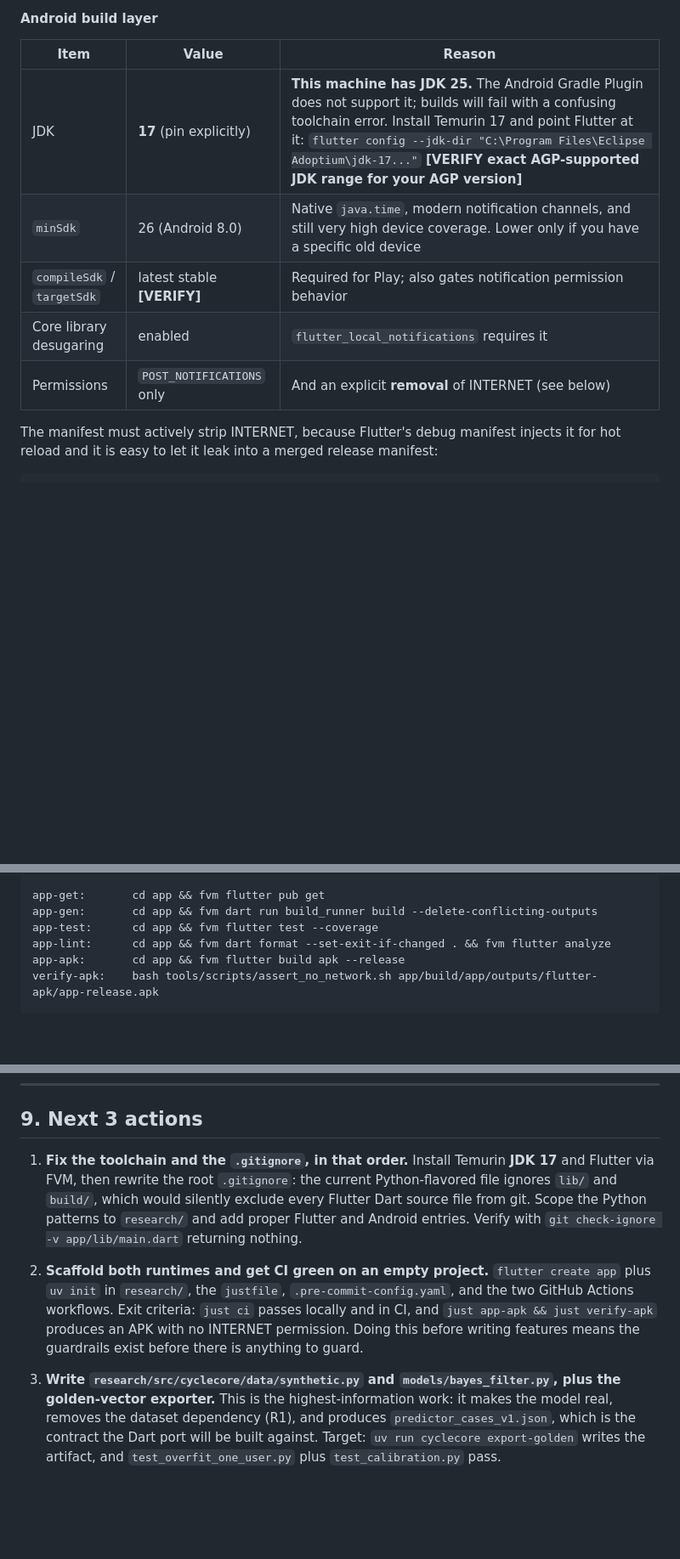
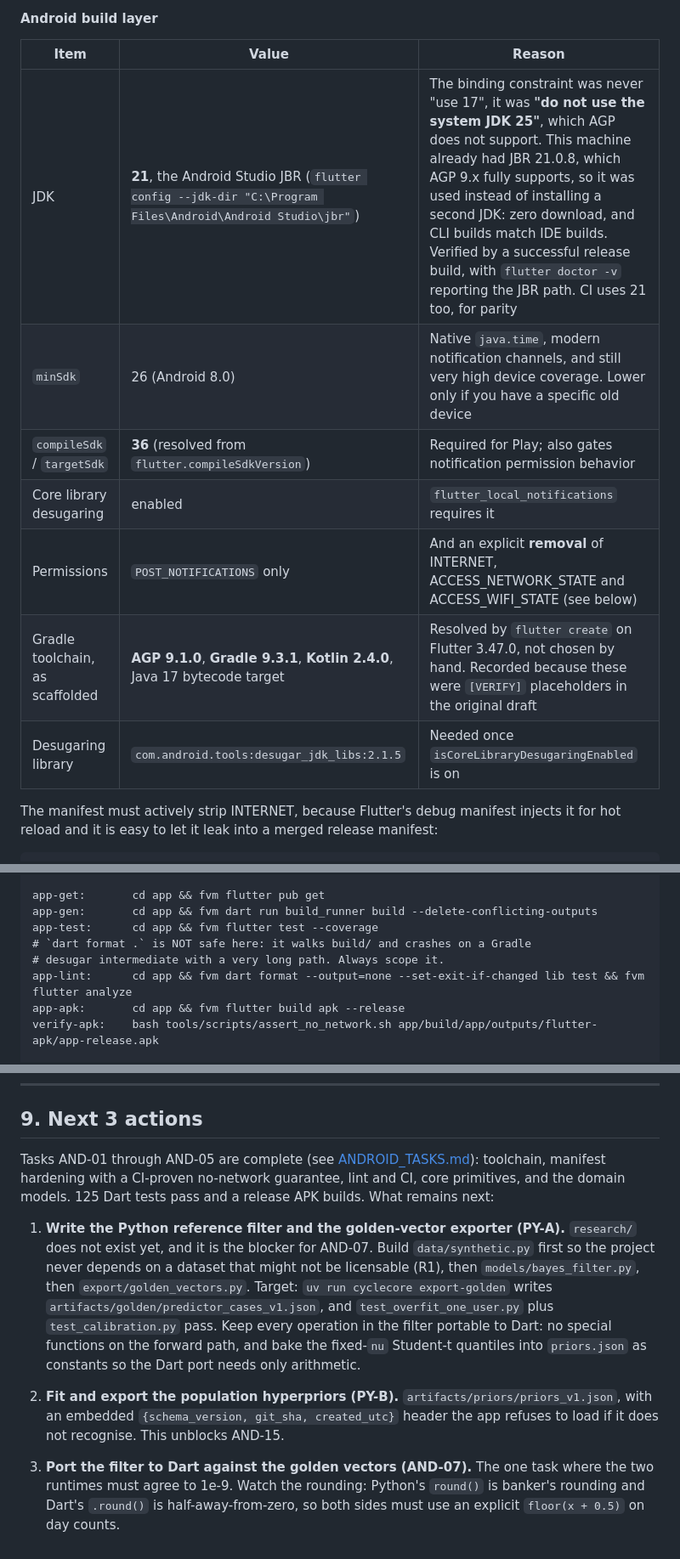
Before and after one commit to Proteus-Nell/Selene, a Markdown page: docs/PLAN.md, 3 parts joined by grey strips. Shown at 85% size. Rendered like a GitHub page; blank space fills up the shorter version.

```diff
--- a/docs/PLAN.md
+++ b/docs/PLAN.md
@@ -495,11 +501,13 @@ The channel exposes exactly four methods: `load(assetPath)`, `infer(features)`,
 
 | Item | Value | Reason |
 | --- | --- | --- |
-| JDK | **17** (pin explicitly) | **This machine has JDK 25.** The Android Gradle Plugin does not support it; builds will fail with a confusing toolchain error. Install Temurin 17 and point Flutter at it: `flutter config --jdk-dir "C:\Program Files\Eclipse Adoptium\jdk-17..."` **[VERIFY exact AGP-supported JDK range for your AGP version]** |
+| JDK | **21**, the Android Studio JBR (`flutter config --jdk-dir "C:\Program Files\Android\Android Studio\jbr"`) | The binding constraint was never "use 17", it was **"do not use the system JDK 25"**, which AGP does not support. This machine already had JBR 21.0.8, which AGP 9.x fully supports, so it was used instead of installing a second JDK: zero download, and CLI builds match IDE builds. Verified by a successful release build, with `flutter doctor -v` reporting the JBR path. CI uses 21 too, for parity |
 | `minSdk` | 26 (Android 8.0) | Native `java.time`, modern notification channels, and still very high device coverage. Lower only if you have a specific old device |
-| `compileSdk` / `targetSdk` | latest stable **[VERIFY]** | Required for Play; also gates notification permission behavior |
+| `compileSdk` / `targetSdk` | **36** (resolved from `flutter.compileSdkVersion`) | Required for Play; also gates notification permission behavior |
 | Core library desugaring | enabled | `flutter_local_notifications` requires it |
-| Permissions | `POST_NOTIFICATIONS` only | And an explicit **removal** of INTERNET (see below) |
+| Permissions | `POST_NOTIFICATIONS` only | And an explicit **removal** of INTERNET, ACCESS_NETWORK_STATE and ACCESS_WIFI_STATE (see below) |
+| Gradle toolchain, as scaffolded | **AGP 9.1.0**, **Gradle 9.3.1**, **Kotlin 2.4.0**, Java 17 bytecode target | Resolved by `flutter create` on Flutter 3.47.0, not chosen by hand. Recorded because these were `[VERIFY]` placeholders in the original draft |
+| Desugaring library | `com.android.tools:desugar_jdk_libs:2.1.5` | Needed once `isCoreLibraryDesugaringEnabled` is on |
 
 The manifest must actively strip INTERNET, because Flutter's debug manifest injects it for hot reload and it is easy to let it leak into a merged release manifest:
 
@@ -531,7 +539,9 @@ dash:          cd research && uv run streamlit run dashboards/backtest_app.py
 app-get:       cd app && fvm flutter pub get
 app-gen:       cd app && fvm dart run build_runner build --delete-conflicting-outputs
 app-test:      cd app && fvm flutter test --coverage
-app-lint:      cd app && fvm dart format --set-exit-if-changed . && fvm flutter analyze
+# `dart format .` is NOT safe here: it walks build/ and crashes on a Gradle
+# desugar intermediate with a very long path. Always scope it.
+app-lint:      cd app && fvm dart format --output=none --set-exit-if-changed lib test && fvm flutter analyze
 app-apk:       cd app && fvm flutter build apk --release
 verify-apk:    bash tools/scripts/assert_no_network.sh app/build/app/outputs/flutter-apk/app-release.apk
 
@@ -1152,8 +1163,10 @@ Working in logs keeps lengths positive and makes variability multiplicative, whi
 
 ## 9. Next 3 actions
 
-1. **Fix the toolchain and the `.gitignore`, in that order.** Install Temurin **JDK 17** and Flutter via FVM, then rewrite the root `.gitignore`: the current Python-flavored file ignores `lib/` and `build/`, which would silently exclude every Flutter Dart source file from git. Scope the Python patterns to `research/` and add proper Flutter and Android entries. Verify with `git check-ignore -v app/lib/main.dart` returning nothing.
+Tasks AND-01 through AND-05 are complete (see [ANDROID_TASKS.md](ANDROID_TASKS.md)): toolchain, manifest hardening with a CI-proven no-network guarantee, lint and CI, core primitives, and the domain models. 125 Dart tests pass and a release APK builds. What remains next:
 
-2. **Scaffold both runtimes and get CI green on an empty project.** `flutter create app` plus `uv init` in `research/`, the `justfile`, `.pre-commit-config.yaml`, and the two GitHub Actions workflows. Exit criteria: `just ci` passes locally and in CI, and `just app-apk && just verify-apk` produces an APK with no INTERNET permission. Doing this before writing features means the guardrails exist before there is anything to guard.
+1. **Write the Python reference filter and the golden-vector exporter (PY-A).** `research/` does not exist yet, and it is the blocker for AND-07. Build `data/synthetic.py` first so the project never depends on a dataset that might not be licensable (R1), then `models/bayes_filter.py`, then `export/golden_vectors.py`. Target: `uv run cyclecore export-golden` writes `artifacts/golden/predictor_cases_v1.json`, and `test_overfit_one_user.py` plus `test_calibration.py` pass. Keep every operation in the filter portable to Dart: no special functions on the forward path, and bake the fixed-`nu` Student-t quantiles into `priors.json` as constants so the Dart port needs only arithmetic.
 
-3. **Write `research/src/cyclecore/data/synthetic.py` and `models/bayes_filter.py`, plus the golden-vector exporter.** This is the highest-information work: it makes the model real, removes the dataset dependency (R1), and produces `predictor_cases_v1.json`, which is the contract the Dart port will be built against. Target: `uv run cyclecore export-golden` writes the artifact, and `test_overfit_one_user.py` plus `test_calibration.py` pass.
+2. **Fit and export the population hyperpriors (PY-B).** `artifacts/priors/priors_v1.json`, with an embedded `{schema_version, git_sha, created_utc}` header the app refuses to load if it does not recognise. This unblocks AND-15.
+
+3. **Port the filter to Dart against the golden vectors (AND-07).** The one task where the two runtimes must agree to 1e-9. Watch the rounding: Python's `round()` is banker's rounding and Dart's `.round()` is half-away-from-zero, so both sides must use an explicit `floor(x + 0.5)` on day counts.
```
Also changed, not shown: other parts of docs/PLAN.md (+17 -10 lines).
